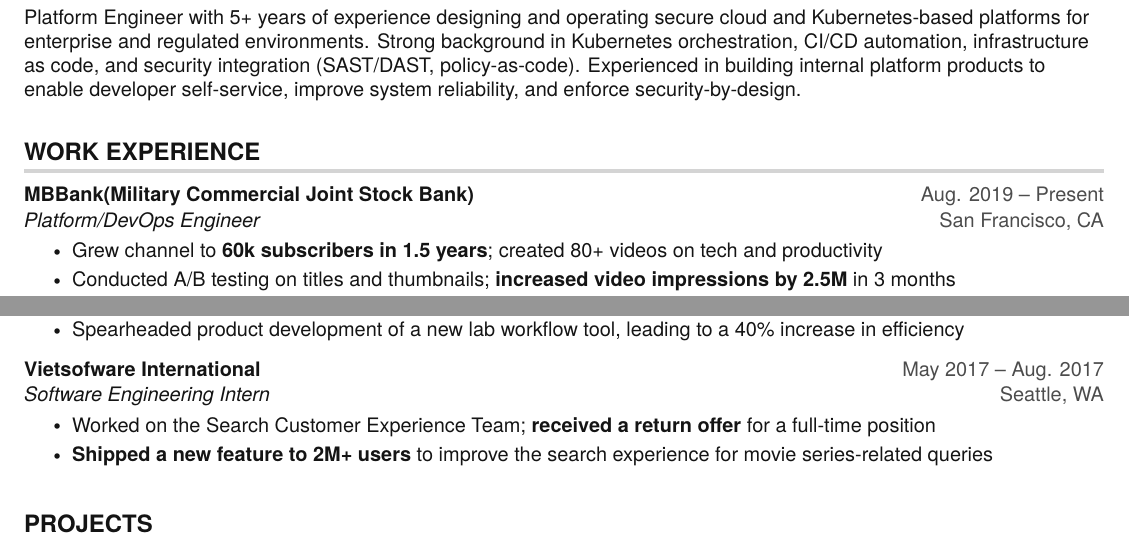
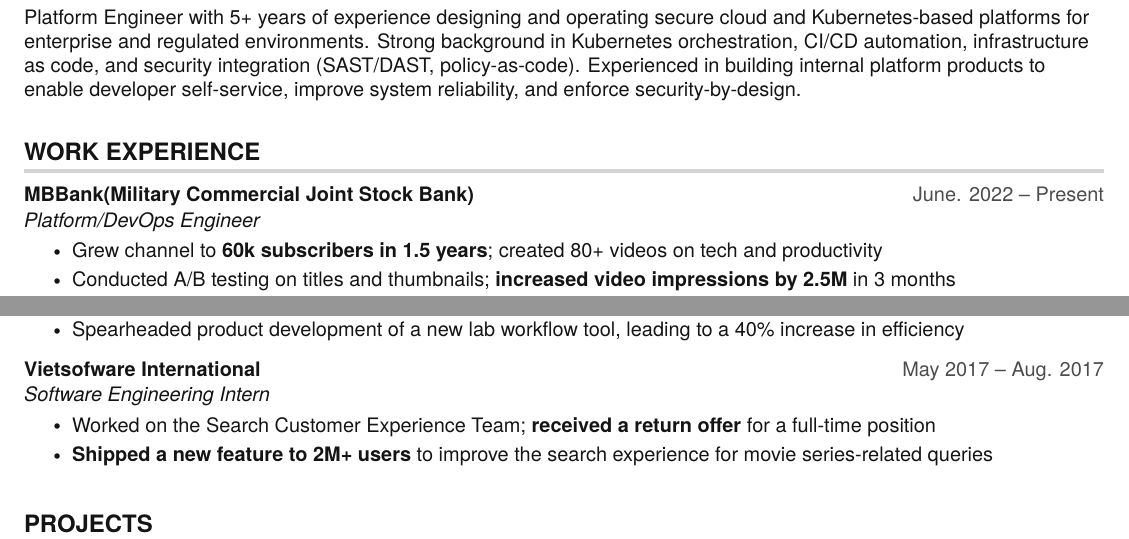
Before and after one commit to KhanhHoangNam/resume, a LaTeX CV (1st_resume.tex): two parts of page 1 of 2, joined at a grey line, cut so that both start at the same text. Compiled offline with pdfLaTeX.

Commit message:
feat:[work experience] updated

```diff
--- a/1st_resume.tex
+++ b/1st_resume.tex
@@ -156,8 +156,8 @@
 \resumeSubHeadingListStart
 
   \resumeSubheading
-    {MBBank(Military Commercial Joint Stock Bank)}{Aug. 2019 -- Present}
-    {Platform/DevOps Engineer}{San Francisco, CA}
+    {MBBank(Military Commercial Joint Stock Bank)}{June. 2022 -- Present}
+    {Platform/DevOps Engineer}{}
     \resumeItemListStart
       \resumeItem{Grew channel to \textbf{60k subscribers in 1.5 years}; created 80+ videos on tech and productivity}
       \resumeItem{Conducted A/B testing on titles and thumbnails; \textbf{increased video impressions by 2.5M} in 3 months}
@@ -186,7 +186,7 @@
 
   \resumeSubheading
     {Vietsofware International}{May 2017 -- Aug. 2017}
-    {Software Engineering Intern}{Seattle, WA}
+    {Software Engineering Intern}{}
     \resumeItemListStart
       \resumeItem{Worked on the Search Customer Experience Team; \textbf{received a return offer} for a full-time position}
       \resumeItem{\textbf{Shipped a new feature to 2M+ users} to improve the search experience for movie series-related queries}
```
Also changed, not shown: 1st_resume.tex (4 more changed lines).
